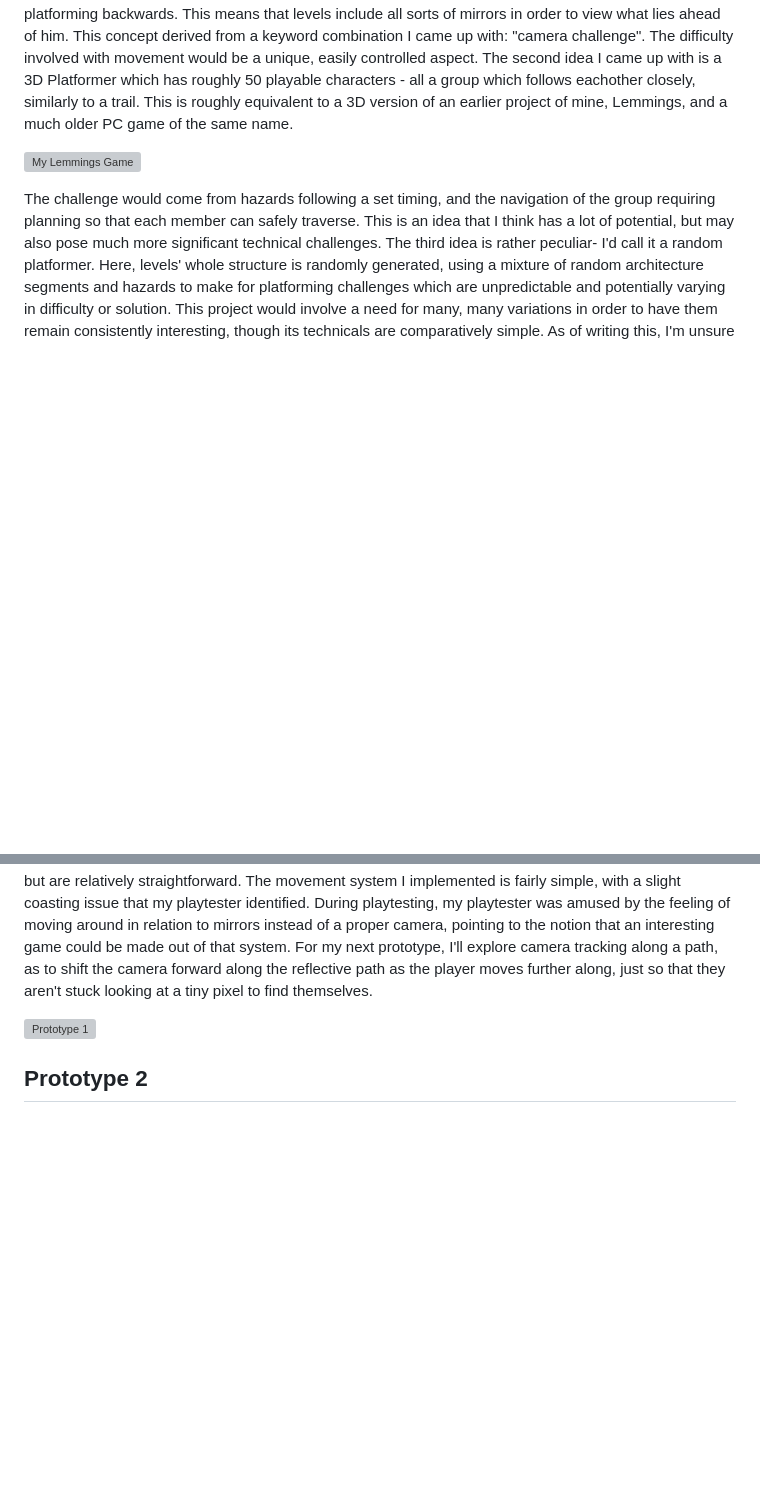
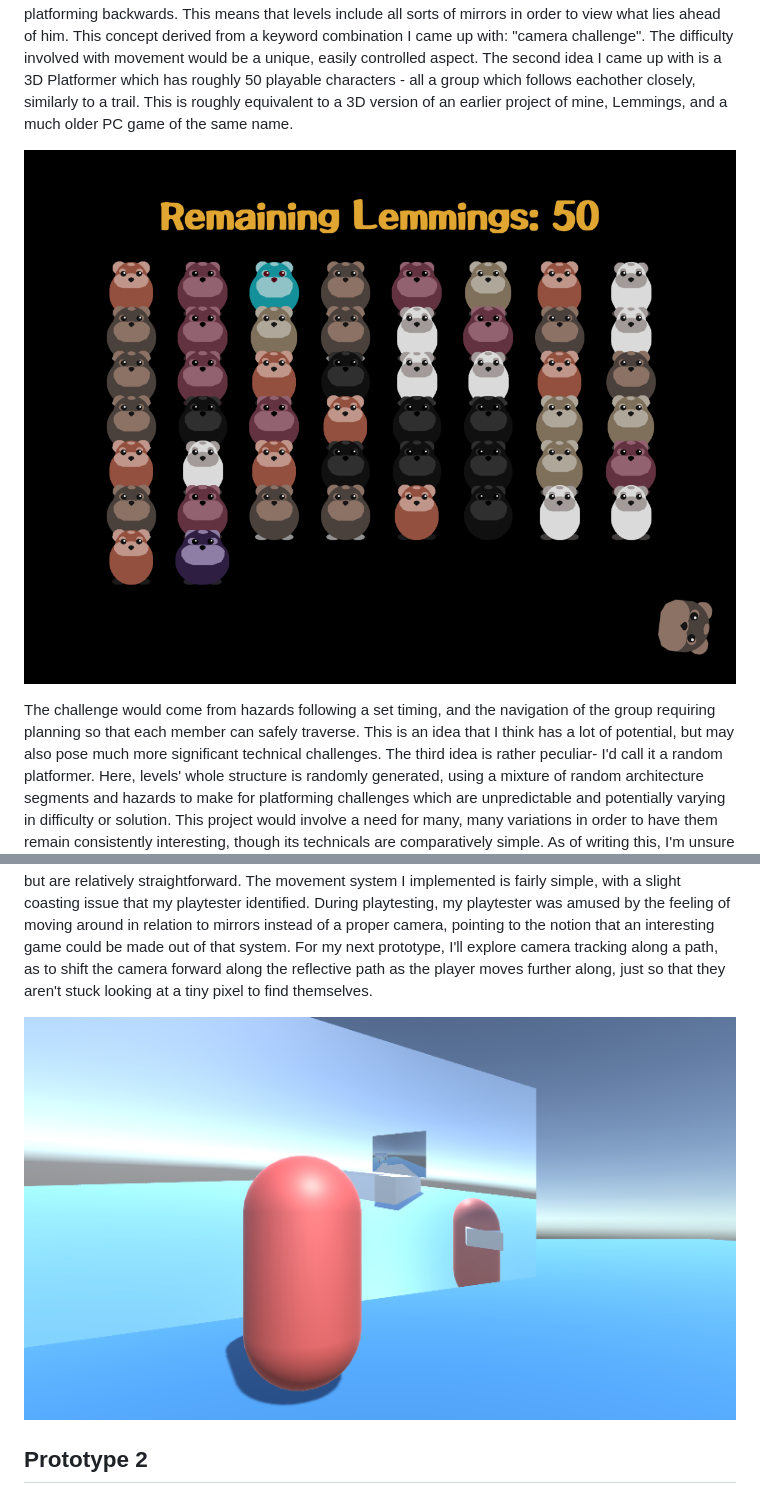
Before and after one commit to Steve9hw2/CART315, a Markdown page: docs/Journal.md, 2 parts joined by grey strips. GitHub-like rendering; blank space fills up the shorter version; grey boxes are pictures that could not be loaded.

```diff
--- a/docs/Journal.md
+++ b/docs/Journal.md
@@ -14,7 +14,7 @@
 
   For my ideation for CART 315, I started by focusing on two key ideas: one: that I'd like to work on a 3D Platformer of some kind, and two: that i'd like to work on the design value of Skill, Strategy, Chance and Uncertainty. The first of three ideas which stuck out to me came during in-class ideation. I'll label it Bacula; it involves a Dracula-like character whose head is backwards, making the camera angle for the game's 3D platforming backwards. This means that levels include all sorts of mirrors in order to view what lies ahead of him. This concept derived from a keyword combination I came up with: "camera challenge". The difficulty involved with movement would be a unique, easily controlled aspect. The second idea I came up with is a 3D Platformer which has roughly 50 playable characters - all a group which follows eachother closely, similarly to a trail. This is roughly equivalent to a 3D version of an earlier project of mine, Lemmings, and a much older PC game of the same name.
 
-![My Lemmings Game](/lemthumb.png "My Lemmings Game")
+![My Lemmings Game](/docs/lemthumb.png "My Lemmings Game")
 
   The challenge would come from hazards following a set timing, and the navigation of the group requiring planning so that each member can safely traverse. This is an idea that I think has a lot of potential, but may also pose much more significant technical challenges. The third idea is rather peculiar- I'd call it a random platformer. Here, levels' whole structure is randomly generated, using a mixture of random architecture segments and hazards to make for platforming challenges which are unpredictable and potentially varying in difficulty or solution. This project would involve a need for many, many variations in order to have them remain consistently interesting, though its technicals are comparatively simple. As of writing this, I'm unsure which direction I'll pursue for a demo. I hope that, this time next week, I'll have a clear direction sorted so that I may make something that'll be useful to the creation of something tangible.
 
@@ -22,7 +22,7 @@
 
   My first prototype is focused on my idea which posed the notion of a camera angle as a challenge - as in the player needs to use mirrors to orient themselves around in a space. This prototype uses basic 3D platformer movement and mirrors in the space, with a basic stairwell hidden from view of the main camera but visible in the near mirror. As I worked on making the prototype, I found that mirrors were both surprisingly complex and somewhat simpler than anticipated - namely in that they involve multiple steps, but are relatively straightforward. The movement system I implemented is fairly simple, with a slight coasting issue that my playtester identified. During playtesting, my playtester was amused by the feeling of moving around in relation to mirrors instead of a proper camera, pointing to the notion that an interesting game could be made out of that system. For my next prototype, I'll explore camera tracking along a path, as to shift the camera forward along the reflective path as the player moves further along, just so that they aren't stuck looking at a tiny pixel to find themselves.
 
-![Prototype 1](/proto1thumb.png "Prototype 1")
+![Prototype 1](/docs/proto1thumb.png "Prototype 1")
 
 ## Prototype 2
 
```
Also changed, not shown: other parts of docs/Journal.md (+3 -3 lines).
